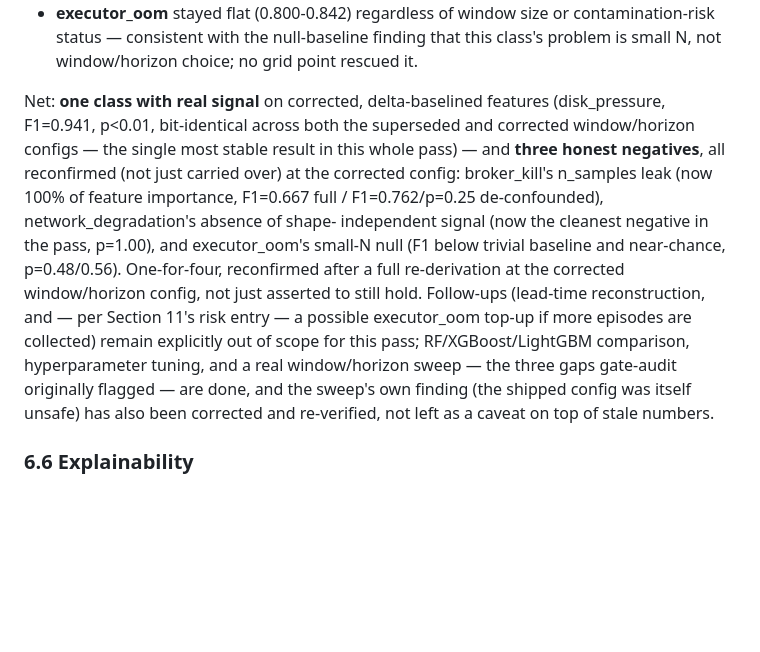
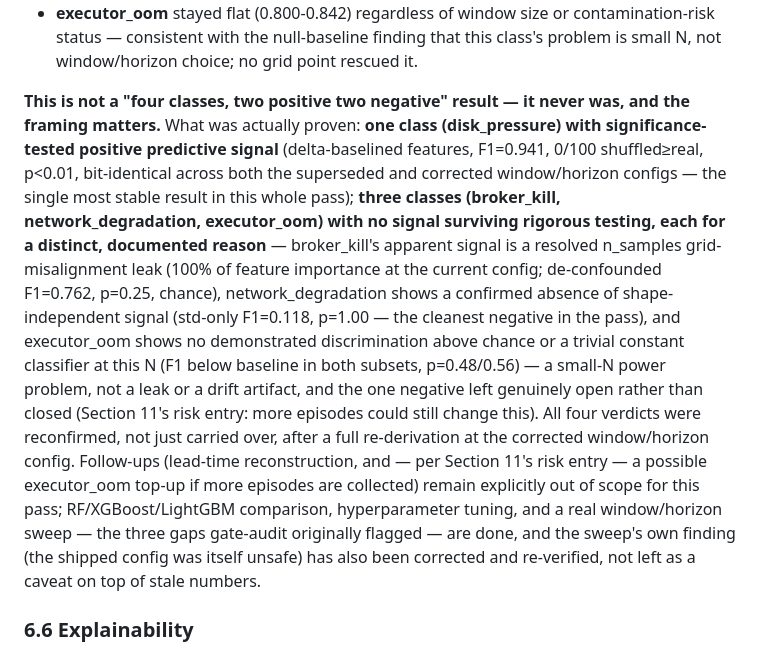
Before and after one commit to RenoX23/kakfa-spark-injection-benchmark, a Markdown page: docs/research_context.md, the part around the change. Drawn GitHub-style; blank space fills up the shorter version.

Commit message:
research_context.md: reframe results summary -- 1 positive / 3 distinct negatives, not 2-and-2
Verified before reframing, not assumed: executor_oom's shuffle test
(executor_oom_null_baseline_check.py) uses the identical method as the other three
classes' significance tests (broker_kill_no_nsamples_check.py,
magnitude_ablation_check.py, disk_pressure_delta_features.py) -- N_SHUFFLES=100,
rank-based p_value = count(shuffled_f1 >= real_f1)/100, same LOO-CV/per-fold-scaler/RF
pipeline. Confirmed by diffing the four scripts side by side, not assumed from naming.

Checked every "positive" occurrence in the document for staleness: the Final verdict
table already correctly said "Negative / inconclusive" for executor_oom (fixed in the
prior recalibration commit); the only remaining "positive, with caveats" mentions are
in the Gate-auditor correction paragraph and Section 11's risk entry, both properly
quoting what an earlier draft wrongly said before gate-audit caught it -- not live
claims. No stale instance found or left uncorrected.

Rewrote the Net: summary's framing per explicit instruction: not "four classes, two
positive two negative" (a split this result never actually was) but "one class
(disk_pressure) with significance-tested positive predictive signal; three classes
(broker_kill, network_degradation, executor_oom) with no signal surviving rigorous
testing, each for a distinct, documented reason" -- broker_kill's resolved n_samples
leak, network_degradation's confirmed absence of shape-independent signal, and
executor_oom's small-N power problem (the one negative left genuinely open, not
closed, per Section 11's top-up mitigation) are three different findings, not one
undifferentiated "didn't work."

Co-Authored-By: Claude Sonnet 5 <noreply@anthropic.com>

```diff
--- a/docs/research_context.md
+++ b/docs/research_context.md
@@ -581,20 +581,27 @@ of the full re-derivation:
   contamination-risk status — consistent with the null-baseline finding that this
   class's problem is small N, not window/horizon choice; no grid point rescued it.
 
-Net: **one class with real signal** on corrected, delta-baselined features
-(disk_pressure, F1=0.941, p<0.01, bit-identical across both the superseded and
-corrected window/horizon configs — the single most stable result in this whole pass) —
-and **three honest negatives**, all reconfirmed (not just carried over) at the
-corrected config: broker_kill's n_samples leak (now 100% of feature importance, F1=0.667
-full / F1=0.762/p=0.25 de-confounded), network_degradation's absence of shape-
-independent signal (now the cleanest negative in the pass, p=1.00), and executor_oom's
-small-N null (F1 below trivial baseline and near-chance, p=0.48/0.56). One-for-four,
-reconfirmed after a full re-derivation at the corrected window/horizon config, not just
-asserted to still hold. Follow-ups (lead-time reconstruction, and — per Section 11's
-risk entry — a possible executor_oom top-up if more episodes are collected) remain
-explicitly out of scope for this pass; RF/XGBoost/LightGBM comparison, hyperparameter
-tuning, and a real window/horizon sweep — the three gaps gate-audit originally flagged
-— are done, and the sweep's own finding (the shipped config was itself unsafe) has
+**This is not a "four classes, two positive two negative" result — it never was, and
+the framing matters.** What was actually proven: **one class (disk_pressure) with
+significance-tested positive predictive signal** (delta-baselined features, F1=0.941,
+0/100 shuffled≥real, p<0.01, bit-identical across both the superseded and corrected
+window/horizon configs — the single most stable result in this whole pass); **three
+classes (broker_kill, network_degradation, executor_oom) with no signal surviving
+rigorous testing, each for a distinct, documented reason** — broker_kill's apparent
+signal is a resolved n_samples grid-misalignment leak (100% of feature importance at
+the current config; de-confounded F1=0.762, p=0.25, chance), network_degradation shows
+a confirmed absence of shape-independent signal (std-only F1=0.118, p=1.00 — the
+cleanest negative in the pass), and executor_oom shows no demonstrated discrimination
+above chance or a trivial constant classifier at this N (F1 below baseline in both
+subsets, p=0.48/0.56) — a small-N power problem, not a leak or a drift artifact, and
+the one negative left genuinely open rather than closed (Section 11's risk entry: more
+episodes could still change this). All four verdicts were reconfirmed, not just carried
+over, after a full re-derivation at the corrected window/horizon config. Follow-ups
+(lead-time reconstruction, and — per Section 11's risk entry — a possible executor_oom
+top-up if more episodes are collected) remain explicitly out of scope for this pass;
+RF/XGBoost/LightGBM comparison, hyperparameter tuning, and a real window/horizon sweep
+— the three gaps gate-audit originally flagged — are done, and the sweep's own finding
+(the shipped config was itself unsafe) has
 also been corrected and re-verified, not left as a caveat on top of stale numbers.
 
 ### 6.6 Explainability
```
